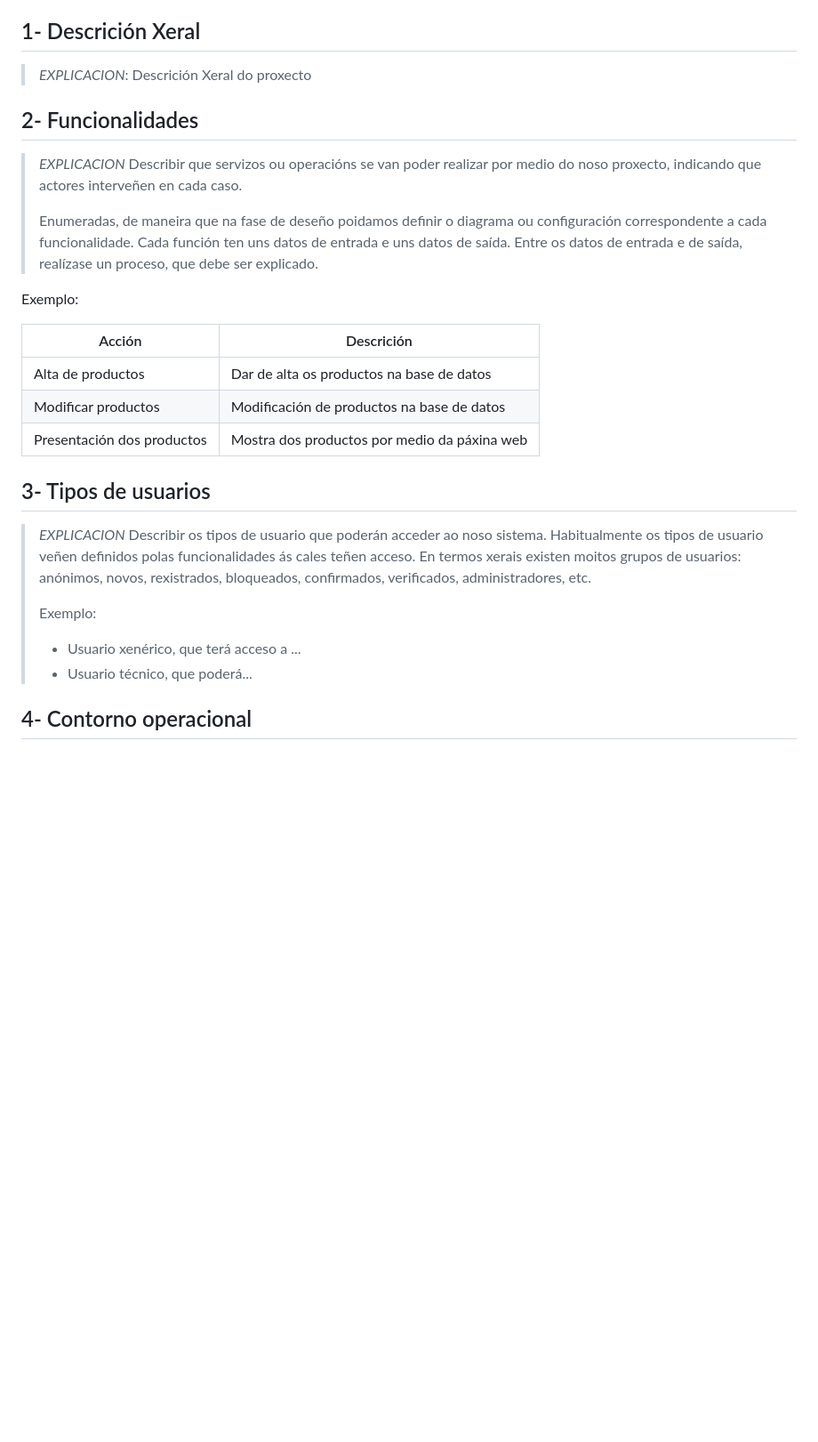
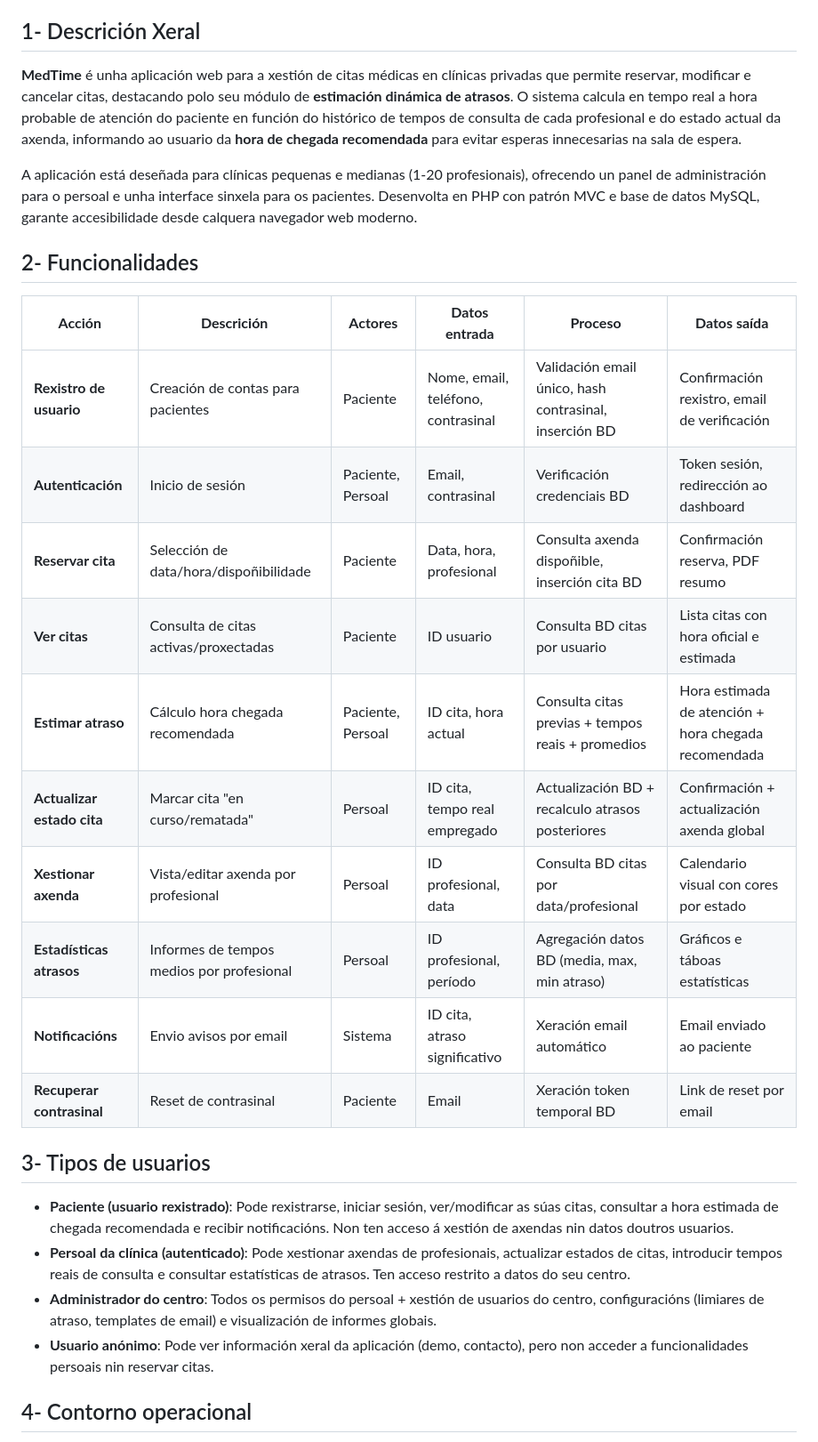
Before and after one commit to danifdezr/Proxecto-DAW-24-25-Daniel-Fernandez-Rodriguez, a Markdown page: templates/3_Analise.md, the part around one of its changes. Shown at 89% size. GitHub-like rendering; blank space fills up the shorter version.

Commit message:
Fase de análise

```diff
--- a/templates/3_Analise.md
+++ b/templates/3_Analise.md
@@ -12,31 +12,32 @@
 
 ## 1- Descrición Xeral
 
->*EXPLICACION*: Descrición Xeral do proxecto
+**MedTime** é unha aplicación web para a xestión de citas médicas en clínicas privadas que permite reservar, modificar e cancelar citas, destacando polo seu módulo de **estimación dinámica de atrasos**. O sistema calcula en tempo real a hora probable de atención do paciente en función do histórico de tempos de consulta de cada profesional e do estado actual da axenda, informando ao usuario da **hora de chegada recomendada** para evitar esperas innecesarias na sala de espera.
+
+A aplicación está deseñada para clínicas pequenas e medianas (1-20 profesionais), ofrecendo un panel de administración para o persoal e unha interface sinxela para os pacientes. Desenvolta en PHP con patrón MVC e base de datos MySQL, garante accesibilidade desde calquera navegador web moderno.
 
 ## 2- Funcionalidades
 
->*EXPLICACION* Describir que servizos ou operacións se van poder realizar por medio do noso proxecto, indicando que actores interveñen en cada caso.
->
-> Enumeradas, de maneira que na fase de deseño poidamos definir o diagrama ou configuración correspondente a cada funcionalidade.
-> Cada función ten uns datos de entrada e uns datos de saída. Entre os datos de entrada e de saída, realízase un proceso, que debe ser explicado.
+| **Acción** | **Descrición** | **Actores** | **Datos entrada** | **Proceso** | **Datos saída** |
+|------------|----------------|-------------|-------------------|-------------|-----------------|
+| **Rexistro de usuario** | Creación de contas para pacientes | Paciente | Nome, email, teléfono, contrasinal | Validación email único, hash contrasinal, inserción BD | Confirmación rexistro, email de verificación |
+| **Autenticación** | Inicio de sesión | Paciente, Persoal | Email, contrasinal | Verificación credenciais BD | Token sesión, redirección ao dashboard |
+| **Reservar cita** | Selección de data/hora/dispoñibilidade | Paciente | Data, hora, profesional | Consulta axenda dispoñible, inserción cita BD | Confirmación reserva, PDF resumo |
+| **Ver citas** | Consulta de citas activas/proxectadas | Paciente | ID usuario | Consulta BD citas por usuario | Lista citas con hora oficial e estimada |
+| **Estimar atraso** | Cálculo hora chegada recomendada | Paciente, Persoal | ID cita, hora actual | Consulta citas previas + tempos reais + promedios | Hora estimada de atención + hora chegada recomendada |
+| **Actualizar estado cita** | Marcar cita "en curso/rematada" | Persoal | ID cita, tempo real empregado | Actualización BD + recalculo atrasos posteriores | Confirmación + actualización axenda global |
+| **Xestionar axenda** | Vista/editar axenda por profesional | Persoal | ID profesional, data | Consulta BD citas por data/profesional | Calendario visual con cores por estado |
+| **Estadísticas atrasos** | Informes de tempos medios por profesional | Persoal | ID profesional, período | Agregación datos BD (media, max, min atraso) | Gráficos e táboas estatísticas |
+| **Notificacións** | Envio avisos por email | Sistema | ID cita, atraso significativo | Xeración email automático | Email enviado ao paciente |
+| **Recuperar contrasinal** | Reset de contrasinal | Paciente | Email | Xeración token temporal BD | Link de reset por email |
 
-Exemplo:
-
-| Acción   |  Descrición        |
-|----------|--------------------|
-| Alta de productos   | Dar de alta os productos na base de datos|
-| Modificar productos | Modificación de productos na base de datos|
-| Presentación dos productos  | Mostra dos productos por medio da páxina web |
 
 ## 3- Tipos de usuarios
 
-> *EXPLICACION* Describir os tipos de usuario que poderán acceder ao noso sistema. Habitualmente os tipos de usuario veñen definidos polas funcionalidades ás cales teñen acceso. En termos xerais existen moitos grupos de usuarios: anónimos, novos, rexistrados, bloqueados, confirmados, verificados, administradores, etc.
->
-> Exemplo:
->
-> - Usuario xenérico, que terá acceso a ...
-> - Usuario técnico, que poderá...
+- **Paciente (usuario rexistrado)**: Pode rexistrarse, iniciar sesión, ver/modificar as súas citas, consultar a hora estimada de chegada recomendada e recibir notificacións. Non ten acceso á xestión de axendas nin datos doutros usuarios.
+- **Persoal da clínica (autenticado)**: Pode xestionar axendas de profesionais, actualizar estados de citas, introducir tempos reais de consulta e consultar estatísticas de atrasos. Ten acceso restrito a datos do seu centro.
+- **Administrador do centro**: Todos os permisos do persoal + xestión de usuarios do centro, configuracións (limiares de atraso, templates de email) e visualización de informes globais.
+- **Usuario anónimo**: Pode ver información xeral da aplicación (demo, contacto), pero non acceder a funcionalidades persoais nin reservar citas.
 
 ## 4- Contorno operacional
 
```
Also changed, not shown: other parts of templates/3_Analise.md (+40 -14 lines), templates/1_Anteproxecto.md (+17 -15 lines), templates/2_Empresa.md (+24 -24 lines).
